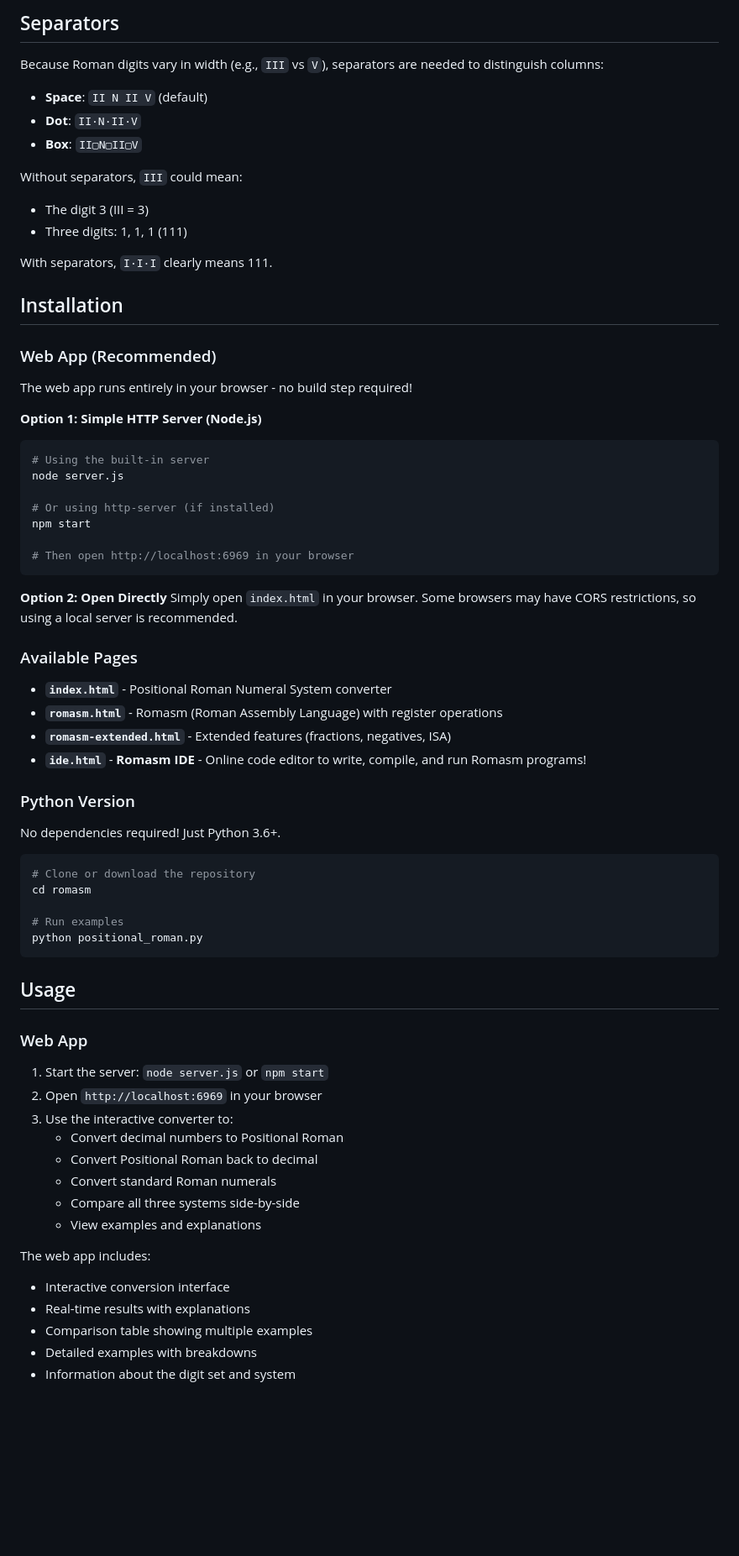
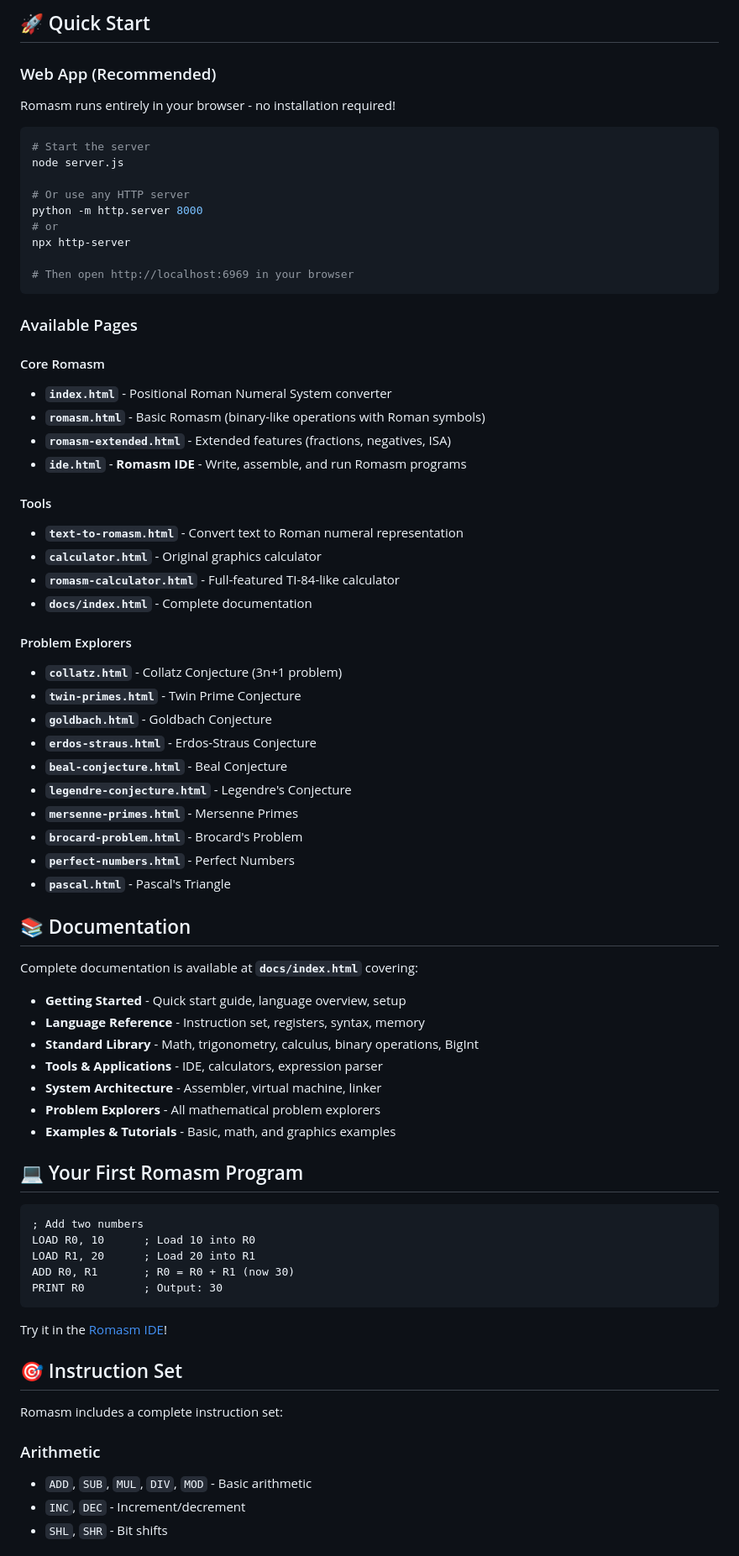
Before and after one commit to FailedSec/romasm, a Markdown page: README.md, the part around one of its changes. Shown at 84% size. Drawn GitHub-style; blank space fills up the shorter version.

````diff
--- a/README.md
+++ b/README.md
@@ -75,73 +25,77 @@ The number **2025** in Positional Roman is `II N II V`:
-## Separators
-
-Because Roman digits vary in width (e.g., `III` vs `V`), separators are needed to distinguish columns:
-
-- **Space**: `II N II V` (default)
-- **Dot**: `II·N·II·V`
-- **Box**: `II▢N▢II▢V`
-
-Without separators, `III` could mean:
-- The digit 3 (III = 3)
-- Three digits: 1, 1, 1 (111)
-
-With separators, `I·I·I` clearly means 111.
-
-## Installation
+## 🚀 Quick Start
 
 ### Web App (Recommended)
 
-The web app runs entirely in your browser - no build step required!
+Romasm runs entirely in your browser - no installation required!
 
-**Option 1: Simple HTTP Server (Node.js)**
 ```bash
-# Using the built-in server
+# Start the server
 node server.js
 
-# Or using http-server (if installed)
-npm start
+# Or use any HTTP server
+python -m http.server 8000
+# or
+npx http-server
 
 # Then open http://localhost:6969 in your browser
 ```
 
-**Option 2: Open Directly**
-Simply open `index.html` in your browser. Some browsers may have CORS restrictions, so using a local server is recommended.
-
 ### Available Pages
 
+#### Core Romasm
 - **`index.html`** - Positional Roman Numeral System converter
-- **`romasm.html`** - Romasm (Roman Assembly Language) with register operations
+- **`romasm.html`** - Basic Romasm (binary-like operations with Roman symbols)
 - **`romasm-extended.html`** - Extended features (fractions, negatives, ISA)
-- **`ide.html`** - **Romasm IDE** - Online code editor to write, compile, and run Romasm programs!
+- **`ide.html`** - **Romasm IDE** - Write, assemble, and run Romasm programs
 
-### Python Version
+#### Tools
+- **`text-to-romasm.html`** - Convert text to Roman numeral representation
+- **`calculator.html`** - Original graphics calculator
+- **`romasm-calculator.html`** - Full-featured TI-84-like calculator
+- **`docs/index.html`** - Complete documentation
 
-No dependencies required! Just Python 3.6+.
+#### Problem Explorers
+- **`collatz.html`** - Collatz Conjecture (3n+1 problem)
+- **`twin-primes.html`** - Twin Prime Conjecture
+- **`goldbach.html`** - Goldbach Conjecture
+- **`erdos-straus.html`** - Erdos-Straus Conjecture
+- **`beal-conjecture.html`** - Beal Conjecture
+- **`legendre-conjecture.html`** - Legendre's Conjecture
+- **`mersenne-primes.html`** - Mersenne Primes
+- **`brocard-problem.html`** - Brocard's Problem
+- **`perfect-numbers.html`** - Perfect Numbers
+- **`pascal.html`** - Pascal's Triangle
 
-```bash
-# Clone or download the repository
-cd romasm
+## 📚 Documentation
 
-# Run examples
-python positional_roman.py
+Complete documentation is available at **`docs/index.html`** covering:
+
+- **Getting Started** - Quick start guide, language overview, setup
+- **Language Reference** - Instruction set, registers, syntax, memory
+- **Standard Library** - Math, trigonometry, calculus, binary operations, BigInt
+- **Tools & Applications** - IDE, calculators, expression parser
+- **System Architecture** - Assembler, virtual machine, linker
+- **Problem Explorers** - All mathematical problem explorers
+- **Examples & Tutorials** - Basic, math, and graphics examples
+
+## 💻 Your First Romasm Program
+
+```assembly
+; Add two numbers
+LOAD R0, 10      ; Load 10 into R0
+LOAD R1, 20      ; Load 20 into R1
+ADD R0, R1       ; R0 = R0 + R1 (now 30)
+PRINT R0         ; Output: 30
 ```
 
-## Usage
+Try it in the [Romasm IDE](ide.html)!
 
-### Web App
+## 🎯 Instruction Set
 
-1. Start the server: `node server.js` or `npm start`
-2. Open `http://localhost:6969` in your browser
-3. Use the interactive converter to:
-   - Convert decimal numbers to Positional Roman
-   - Convert Positional Roman back to decimal
-   - Convert standard Roman numerals
-   - Compare all three systems side-by-side
-   - View examples and explanations
+Romasm includes a complete instruction set:
 
-The web app includes:
-- Interactive conversion interface
-- Real-time results with explanations
-- Comparison table showing multiple examples
-- Detailed examples with breakdowns
-- Information about the digit set and system
+### Arithmetic
+- `ADD`, `SUB`, `MUL`, `DIV`, `MOD` - Basic arithmetic
+- `INC`, `DEC` - Increment/decrement
+- `SHL`, `SHR` - Bit shifts
 
````
Also changed, not shown: other parts of README.md (+230 -139 lines).
